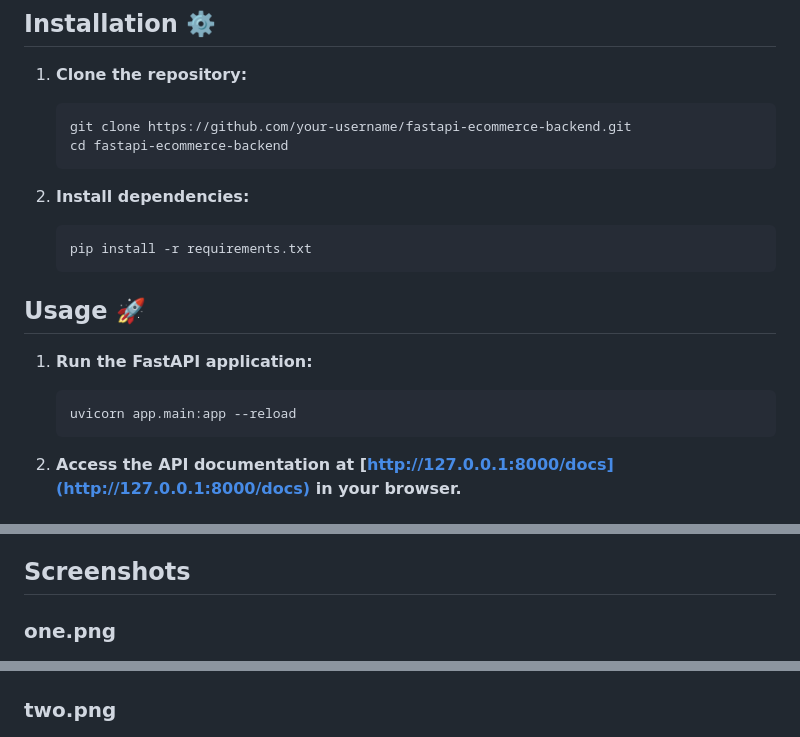
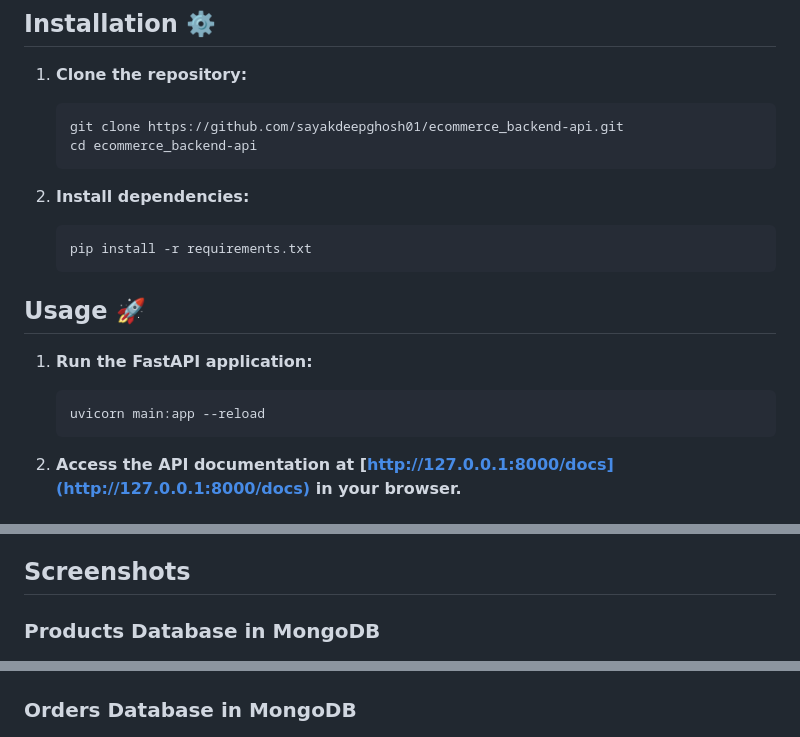
Before and after one commit to sayakdeepghosh01/ecommerce_backend-api, a Markdown page: README.md, 3 parts joined by grey strips. Rendered like a GitHub page.

````diff
--- a/README.md
+++ b/README.md
@@ -80,8 +80,8 @@ ecommerce_backend-api/
 1. **Clone the repository:**
 
     ```bash
-    git clone https://github.com/your-username/fastapi-ecommerce-backend.git
-    cd fastapi-ecommerce-backend
+    git clone https://github.com/sayakdeepghosh01/ecommerce_backend-api.git
+    cd ecommerce_backend-api
     ```
 
 2. **Install dependencies:**
@@ -95,7 +95,7 @@ ecommerce_backend-api/
 1. **Run the FastAPI application:**
 
     ```bash
-    uvicorn app.main:app --reload
+    uvicorn main:app --reload
     ```
 
 2. **Access the API documentation at [http://127.0.0.1:8000/docs](http://127.0.0.1:8000/docs) in your browser.**
@@ -146,9 +146,9 @@ ecommerce_backend-api/
 
 ## Screenshots
 
-### one.png
+### Products Database in MongoDB
 ![One](one.png)
 
-### two.png
+### Orders Database in MongoDB
 ![One](two.png)
 
````
Also changed, not shown: other parts of README.md (+2 -2 lines).
